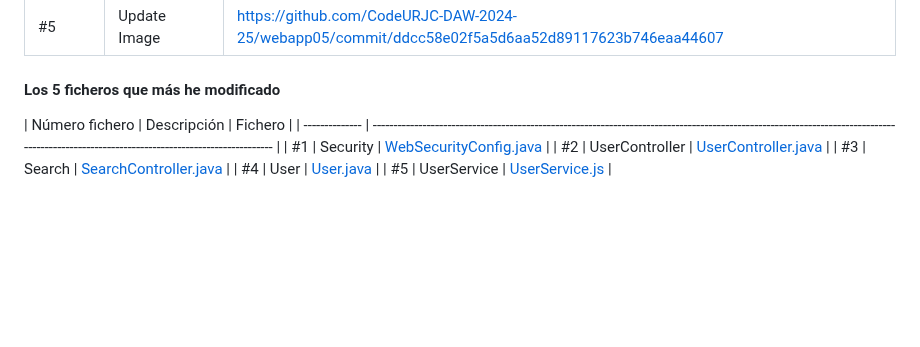
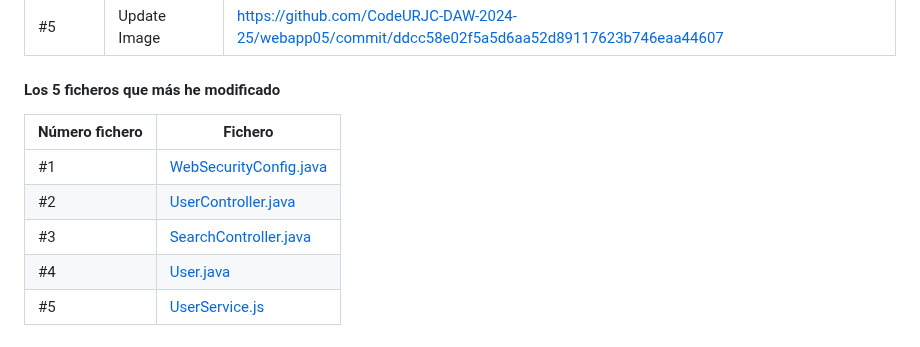
Before and after one commit to CodeURJC-DAW-2024-25/webapp05, a Markdown page: README.md, the part around the change. GitHub-like rendering; blank space fills up the shorter version.

```diff
--- a/README.md
+++ b/README.md
@@ -327,10 +327,10 @@ Mis tareas han sido crear, gestionar la base de datos MySQL, toda la parte de Se
 
 #### Los 5 ficheros que más he modificado
 
-| Número fichero | Descripción   |  Fichero                                                                                                                                                                    |
+| Número fichero |  Fichero                                                                                                                                                                    |
 | -------------- | ------------------------------------------------------------------------------------------------------------------------------------------------------------------------------------------  |
-| #1             |    Security    | [WebSecurityConfig.java](https://github.com/CodeURJC-DAW-2024-25/webapp05/blob/main/backend/src/main/java/es/codeurjc/daw/alphagym/security/WebSecurityConfig.java)        |
-| #2             | UserController | [UserController.java](https://github.com/CodeURJC-DAW-2024-25/webapp05/blob/main/backend/src/main/java/es/codeurjc/daw/alphagym/controller/UserController.java)            |
-| #3             |     Search     | [SearchController.java](https://github.com/CodeURJC-DAW-2024-25/webapp05/blob/main/backend/src/main/java/es/codeurjc/daw/alphagym/controller/SearchController.java)        |
-| #4             |      User      | [User.java](https://github.com/CodeURJC-DAW-2024-25/webapp05/blob/main/backend/src/main/java/es/codeurjc/daw/alphagym/model/User.java)                                     |
-| #5             |  UserService   | [UserService.js](https://github.com/CodeURJC-DAW-2024-25/webapp05/blob/main/backend/src/main/java/es/codeurjc/daw/alphagym/service/UserService.java)                       |
+| #1             | [WebSecurityConfig.java](https://github.com/CodeURJC-DAW-2024-25/webapp05/blob/main/backend/src/main/java/es/codeurjc/daw/alphagym/security/WebSecurityConfig.java)        |
+| #2             | [UserController.java](https://github.com/CodeURJC-DAW-2024-25/webapp05/blob/main/backend/src/main/java/es/codeurjc/daw/alphagym/controller/UserController.java)            |
+| #3             | [SearchController.java](https://github.com/CodeURJC-DAW-2024-25/webapp05/blob/main/backend/src/main/java/es/codeurjc/daw/alphagym/controller/SearchController.java)        |
+| #4             | [User.java](https://github.com/CodeURJC-DAW-2024-25/webapp05/blob/main/backend/src/main/java/es/codeurjc/daw/alphagym/model/User.java)                                     |
+| #5             | [UserService.js](https://github.com/CodeURJC-DAW-2024-25/webapp05/blob/main/backend/src/main/java/es/codeurjc/daw/alphagym/service/UserService.java)                       |
```
